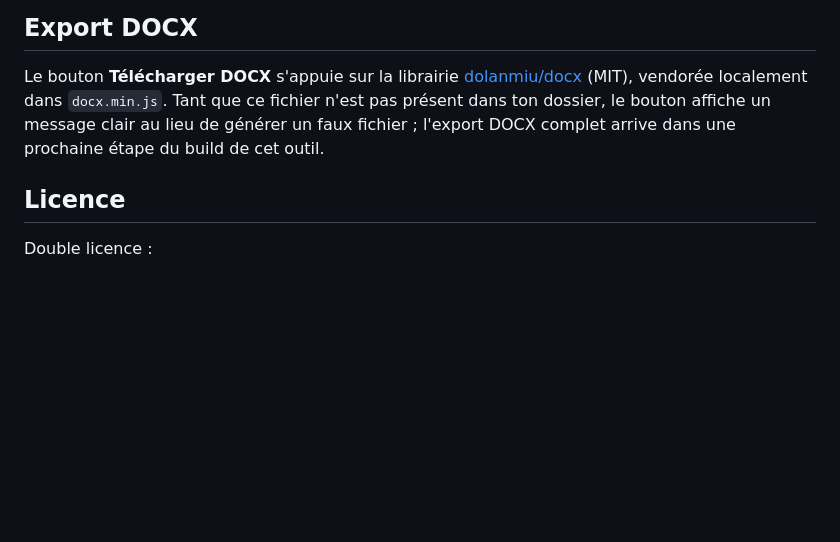
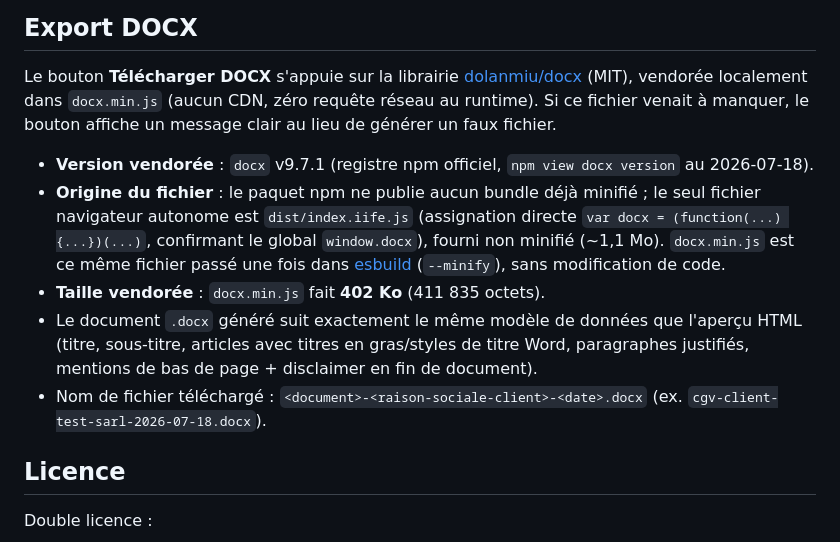
Before and after one commit to CustomDigitalServices-Kevin/contrats-freelance, a Markdown page: README.md, the part around the change. Drawn GitHub-style; blank space fills up the shorter version.

Commit message:
docs: document vendored docx.min.js version, size and provenance

```diff
--- a/README.md
+++ b/README.md
@@ -96,9 +96,22 @@ Un navigateur moderne (Chrome, Edge, Firefox ou Safari récent). Rien d'autre à
 
 Le bouton **Télécharger DOCX** s'appuie sur la librairie
 [dolanmiu/docx](https://github.com/dolanmiu/docx) (MIT), vendorée localement dans
-`docx.min.js`. Tant que ce fichier n'est pas présent dans ton dossier, le bouton affiche
-un message clair au lieu de générer un faux fichier ; l'export DOCX complet arrive dans
-une prochaine étape du build de cet outil.
+`docx.min.js` (aucun CDN, zéro requête réseau au runtime). Si ce fichier venait à
+manquer, le bouton affiche un message clair au lieu de générer un faux fichier.
+
+- **Version vendorée** : `docx` v9.7.1 (registre npm officiel, `npm view docx version`
+  au 2026-07-18).
+- **Origine du fichier** : le paquet npm ne publie aucun bundle déjà minifié ; le seul
+  fichier navigateur autonome est `dist/index.iife.js` (assignation directe
+  `var docx = (function(...) {...})(...)`, confirmant le global `window.docx`), fourni
+  non minifié (~1,1 Mo). `docx.min.js` est ce même fichier passé une fois dans
+  [esbuild](https://esbuild.github.io/) (`--minify`), sans modification de code.
+- **Taille vendorée** : `docx.min.js` fait **402 Ko** (411 835 octets).
+- Le document `.docx` généré suit exactement le même modèle de données que l'aperçu
+  HTML (titre, sous-titre, articles avec titres en gras/styles de titre Word, paragraphes
+  justifiés, mentions de bas de page + disclaimer en fin de document).
+- Nom de fichier téléchargé : `<document>-<raison-sociale-client>-<date>.docx`
+  (ex. `cgv-client-test-sarl-2026-07-18.docx`).
 
 ## Licence
 
```
